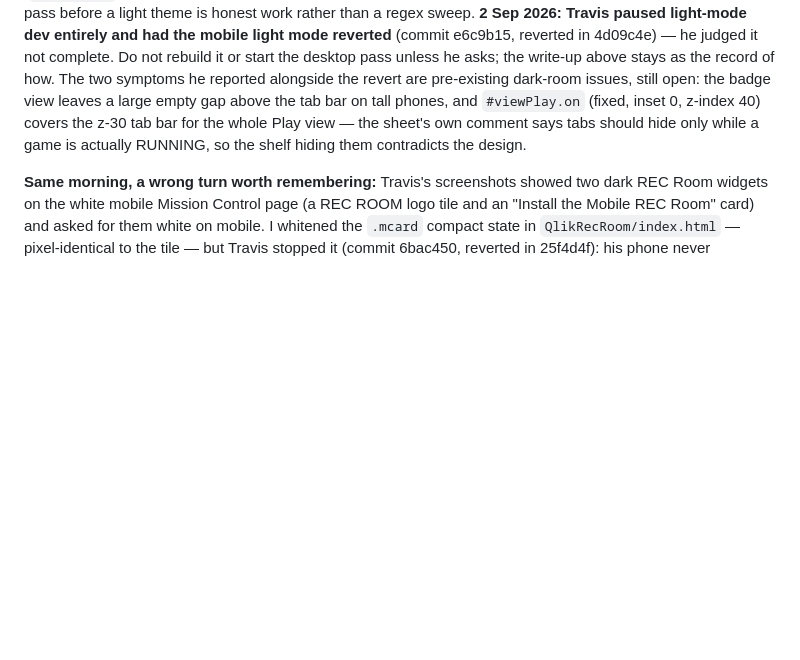
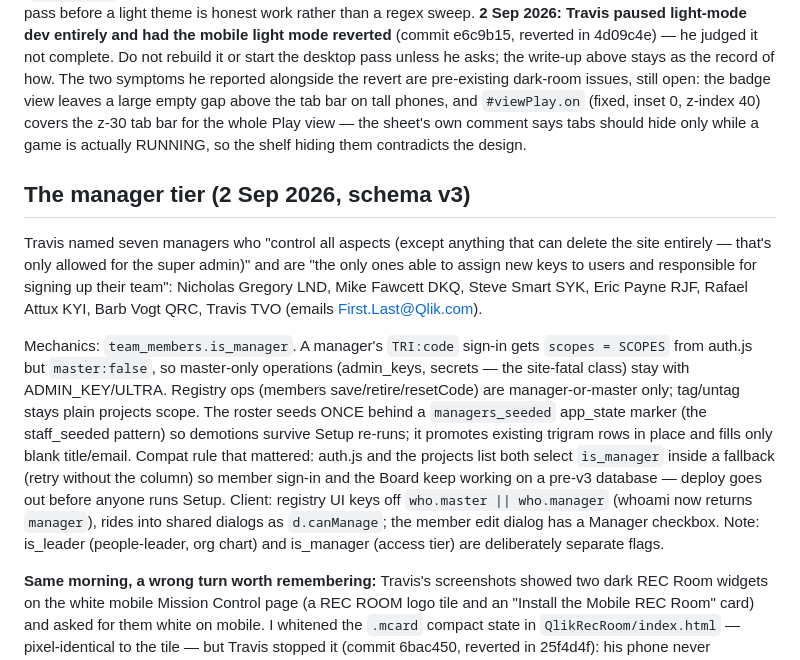
Before and after one commit to TravisWSlusser/QlikGSE, a Markdown page: CLAUDE.md, the part around the change. Drawn GitHub-style; blank space fills up the shorter version.

Commit message:
Log the manager tier in CLAUDE.md
Co-Authored-By: Claude Fable 5 <noreply@anthropic.com>

```diff
--- a/CLAUDE.md
+++ b/CLAUDE.md
@@ -1150,6 +1150,32 @@ z-index 40) covers the z-30 tab bar for the whole Play view — the
 sheet's own comment says tabs should hide only while a game is
 actually RUNNING, so the shelf hiding them contradicts the design.
 
+## The manager tier (2 Sep 2026, schema v3)
+
+Travis named seven managers who "control all aspects (except anything
+that can delete the site entirely — that's only allowed for the super
+admin)" and are "the only ones able to assign new keys to users and
+responsible for signing up their team": Nicholas Gregory LND, Mike
+Fawcett DKQ, Steve Smart SYK, Eric Payne RJF, Rafael Attux KYI, Barb
+Vogt QRC, Travis TVO (emails First.Last@Qlik.com).
+
+Mechanics: `team_members.is_manager`. A manager's `TRI:code` sign-in
+gets `scopes = SCOPES` from auth.js but `master:false`, so master-only
+operations (admin_keys, secrets — the site-fatal class) stay with
+ADMIN_KEY/ULTRA. Registry ops (members save/retire/resetCode) are
+manager-or-master only; tag/untag stays plain projects scope. The
+roster seeds ONCE behind a `managers_seeded` app_state marker (the
+staff_seeded pattern) so demotions survive Setup re-runs; it promotes
+existing trigram rows in place and fills only blank title/email.
+Compat rule that mattered: auth.js and the projects list both select
+`is_manager` inside a fallback (retry without the column) so member
+sign-in and the Board keep working on a pre-v3 database — deploy goes
+out before anyone runs Setup. Client: registry UI keys off
+`who.master || who.manager` (whoami now returns `manager`), rides into
+shared dialogs as `d.canManage`; the member edit dialog has a Manager
+checkbox. Note: is_leader (people-leader, org chart) and is_manager
+(access tier) are deliberately separate flags.
+
 **Same morning, a wrong turn worth remembering:** Travis's screenshots
 showed two dark REC Room widgets on the white mobile Mission Control
 page (a REC ROOM logo tile and an "Install the Mobile REC Room" card)
```
